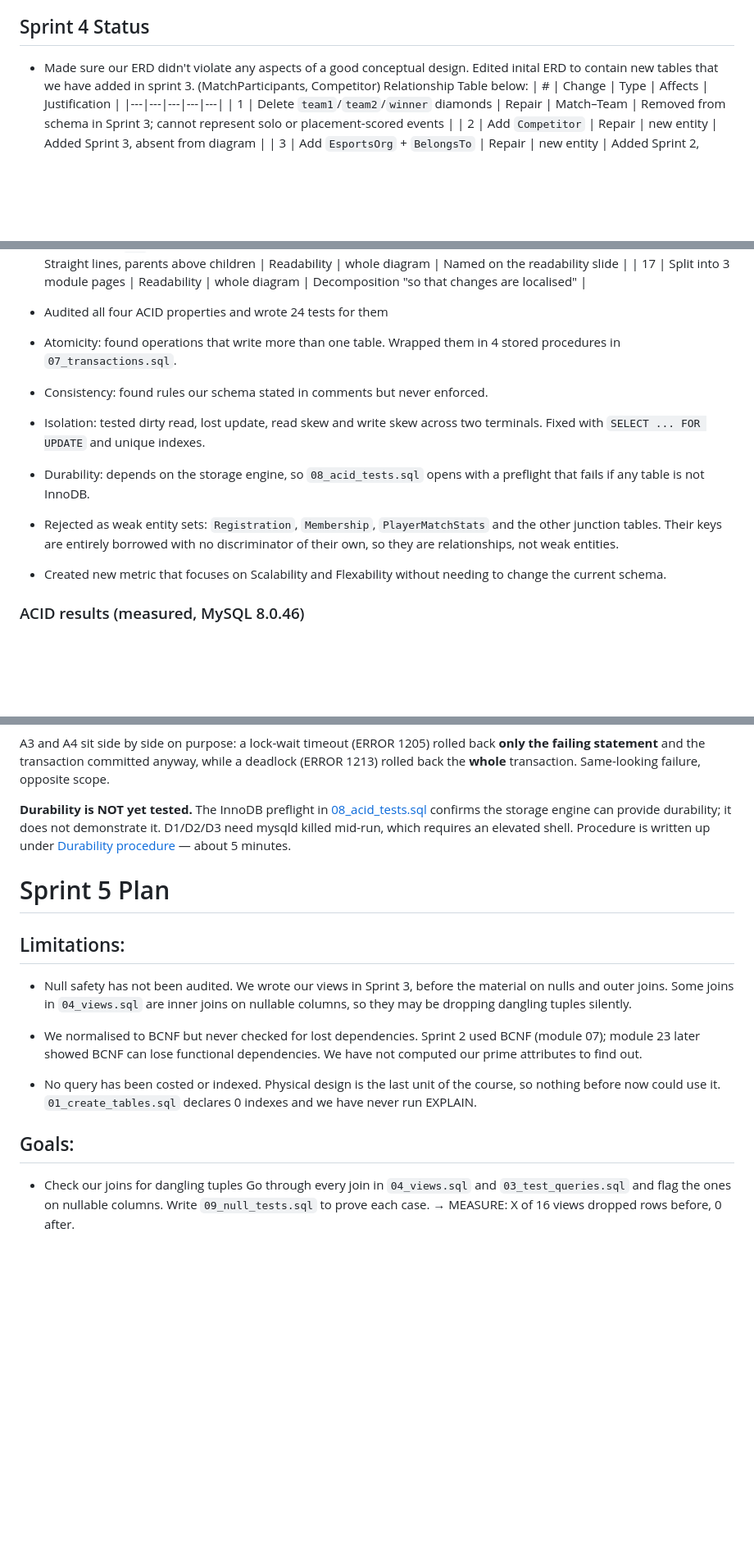
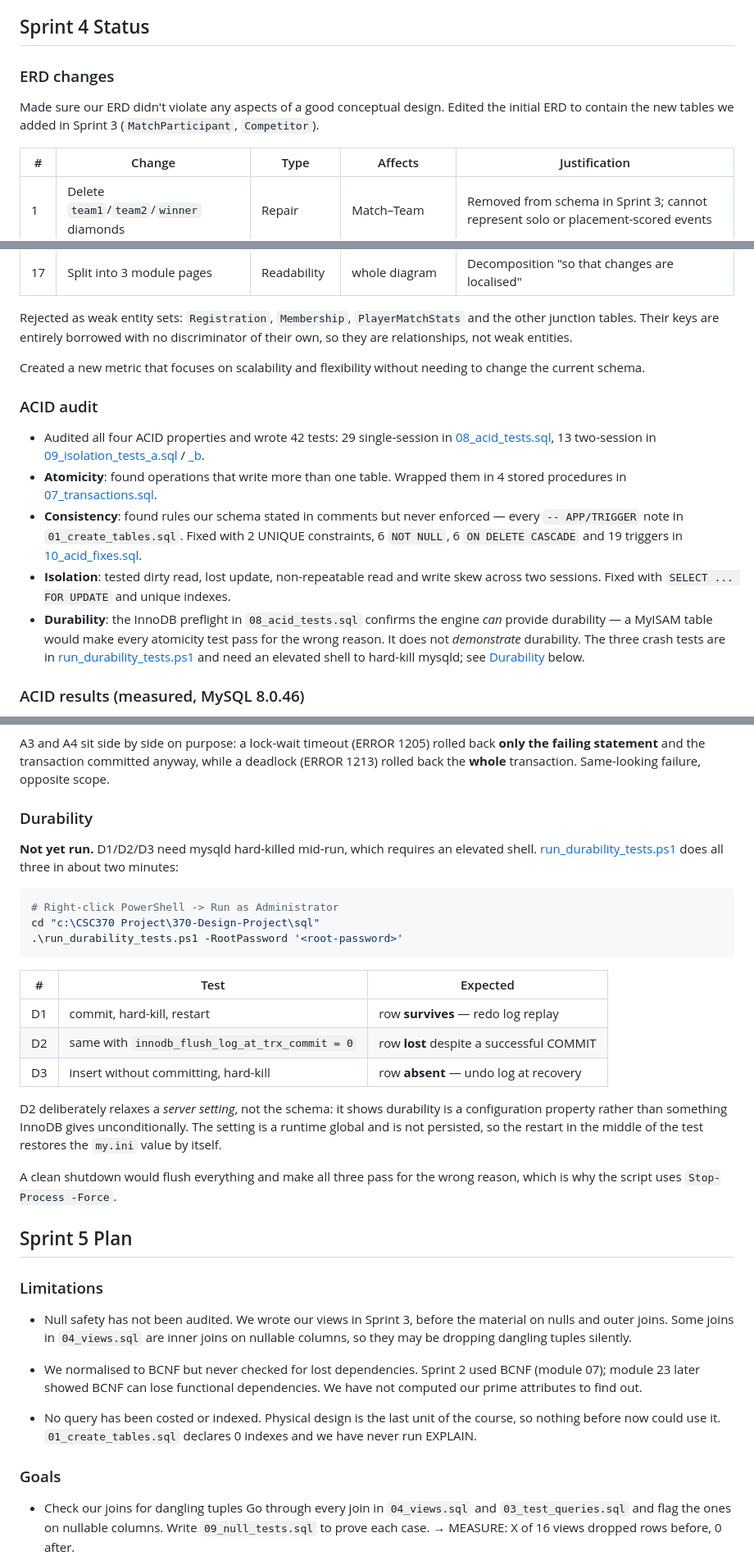
Before and after one commit to Staroak/370-Design-Project, a Markdown page: README.md, 3 parts joined by grey strips. Shown at 82% size. Drawn GitHub-style; blank space fills up the shorter version.

````diff
--- a/README.md
+++ b/README.md
@@ -376,8 +378,13 @@ Definitions in [sql/04_views.sql](sql/04_views.sql), grants in [sql/05_roles_and
 - Success Criteria: We would be able to identify and fix all violations in our database design resulting in no ACID properties violated. Have correct subsets implemented as well as having new strong and weak entity sets along with foreign keys and primary keys. Our new ERD would satisfy all aspects of a good conceptual design (correctness, completeness, minimality, expressiveness, readability, self-explanation, extensibility, and normality) with no underlying problems.
 
 ## Sprint 4 Status
-- Made sure our ERD didn't violate any aspects of a good conceptual design. Edited inital ERD to contain new tables that we have added in sprint 3. (MatchParticipants, Competitor)
-Relationship Table below:
+
+### ERD changes
+
+Made sure our ERD didn't violate any aspects of a good conceptual design. Edited
+the initial ERD to contain the new tables we added in Sprint 3
+(`MatchParticipant`, `Competitor`).
+
 | # | Change | Type | Affects | Justification |
 |---|---|---|---|---|
 | 1 | Delete `team1`/`team2`/`winner` diamonds | Repair | Match–Team | Removed from schema in Sprint 3; cannot represent solo or placement-scored events |
@@ -398,18 +405,33 @@ Relationship Table below:
 | 16 | Straight lines, parents above children | Readability | whole diagram | Named on the readability slide |
 | 17 | Split into 3 module pages | Readability | whole diagram | Decomposition "so that changes are localised" |
 
-- Audited all four ACID properties and wrote 24 tests for them
-- Atomicity: found operations that write more than one table. Wrapped them in
-  4 stored procedures in `07_transactions.sql`.
-- Consistency: found rules our schema stated in comments but never enforced.
-- Isolation: tested dirty read, lost update, read skew and write skew across
-  two terminals. Fixed with `SELECT ... FOR UPDATE` and unique indexes.
-- Durability: depends on the storage engine, so `08_acid_tests.sql` opens with
-  a preflight that fails if any table is not InnoDB.
-- Rejected as weak entity sets: `Registration`, `Membership`, `PlayerMatchStats`
-  and the other junction tables. Their keys are entirely borrowed with no
-  discriminator of their own, so they are relationships, not weak entities.
-- Created new metric that focuses on Scalability and Flexability without needing to change the current schema.
+Rejected as weak entity sets: `Registration`, `Membership`, `PlayerMatchStats`
+and the other junction tables. Their keys are entirely borrowed with no
+discriminator of their own, so they are relationships, not weak entities.
+
+Created a new metric that focuses on scalability and flexibility without needing
+to change the current schema.
+
+### ACID audit
+
+- Audited all four ACID properties and wrote 42 tests: 29 single-session in
+  [08_acid_tests.sql](sql/08_acid_tests.sql), 13 two-session in
+  [09_isolation_tests_a.sql](sql/09_isolation_tests_a.sql) / [_b](sql/09_isolation_tests_b.sql).
+- **Atomicity**: found operations that write more than one table. Wrapped them
+  in 4 stored procedures in [07_transactions.sql](sql/07_transactions.sql).
+- **Consistency**: found rules our schema stated in comments but never enforced
+  — every `-- APP/TRIGGER` note in `01_create_tables.sql`. Fixed with 2 UNIQUE
+  constraints, 6 `NOT NULL`, 6 `ON DELETE CASCADE` and 19 triggers in
+  [10_acid_fixes.sql](sql/10_acid_fixes.sql).
+- **Isolation**: tested dirty read, lost update, non-repeatable read and write
+  skew across two sessions. Fixed with `SELECT ... FOR UPDATE` and unique
+  indexes.
+- **Durability**: the InnoDB preflight in `08_acid_tests.sql` confirms the
+  engine *can* provide durability — a MyISAM table would make every atomicity
+  test pass for the wrong reason. It does not *demonstrate* durability. The
+  three crash tests are in
+  [run_durability_tests.ps1](sql/run_durability_tests.ps1) and need an elevated
+  shell to hard-kill mysqld; see [Durability](#durability) below.
 
 ### ACID results (measured, MySQL 8.0.46)
 
@@ -454,22 +476,42 @@ back **only the failing statement** and the transaction committed anyway, while
 a deadlock (ERROR 1213) rolled back the **whole** transaction. Same-looking
 failure, opposite scope.
 
-**Durability is NOT yet tested.** The InnoDB preflight in
-[08_acid_tests.sql](sql/08_acid_tests.sql) confirms the storage engine can
-provide durability; it does not demonstrate it. D1/D2/D3 need mysqld killed
-mid-run, which requires an elevated shell. Procedure is written up under
-[Durability procedure](#durability-procedure-manual) — about 5 minutes.
+### Durability
 
-# Sprint 5 Plan
+**Not yet run.** D1/D2/D3 need mysqld hard-killed mid-run, which requires an
+elevated shell. [run_durability_tests.ps1](sql/run_durability_tests.ps1) does
+all three in about two minutes:
 
-## Limitations:
+```powershell
+# Right-click PowerShell -> Run as Administrator
+cd "c:\CSC370 Project\370-Design-Project\sql"
+.\run_durability_tests.ps1 -RootPassword '<root-password>'
+```
+
+| # | Test | Expected |
+|---|------|----------|
+| D1 | commit, hard-kill, restart | row **survives** — redo log replay |
+| D2 | same with `innodb_flush_log_at_trx_commit = 0` | row **lost** despite a successful COMMIT |
+| D3 | insert without committing, hard-kill | row **absent** — undo log at recovery |
+
+D2 deliberately relaxes a *server setting*, not the schema: it shows durability
+is a configuration property rather than something InnoDB gives unconditionally.
+The setting is a runtime global and is not persisted, so the restart in the
+middle of the test restores the `my.ini` value by itself.
+
+A clean shutdown would flush everything and make all three pass for the wrong
+reason, which is why the script uses `Stop-Process -Force`.
+
+## Sprint 5 Plan
+
+### Limitations
 - Null safety has not been audited. We wrote our views in Sprint 3, before the material on nulls and outer joins. Some joins in `04_views.sql` are inner joins on nullable columns, so they may be dropping dangling tuples silently.
 
 - We normalised to BCNF but never checked for lost dependencies. Sprint 2 used BCNF (module 07); module 23 later showed BCNF can lose functional dependencies. We have not computed our prime attributes to find out.
 
 - No query has been costed or indexed. Physical design is the last unit of the course, so nothing before now could use it. `01_create_tables.sql`  declares 0 indexes and we have never run EXPLAIN.
 
-## Goals:
+### Goals
 
 - Check our joins for dangling tuples
 Go through every join in `04_views.sql` and `03_test_queries.sql` and flag the
````
Also changed, not shown: other parts of README.md (+4 -2 lines).
